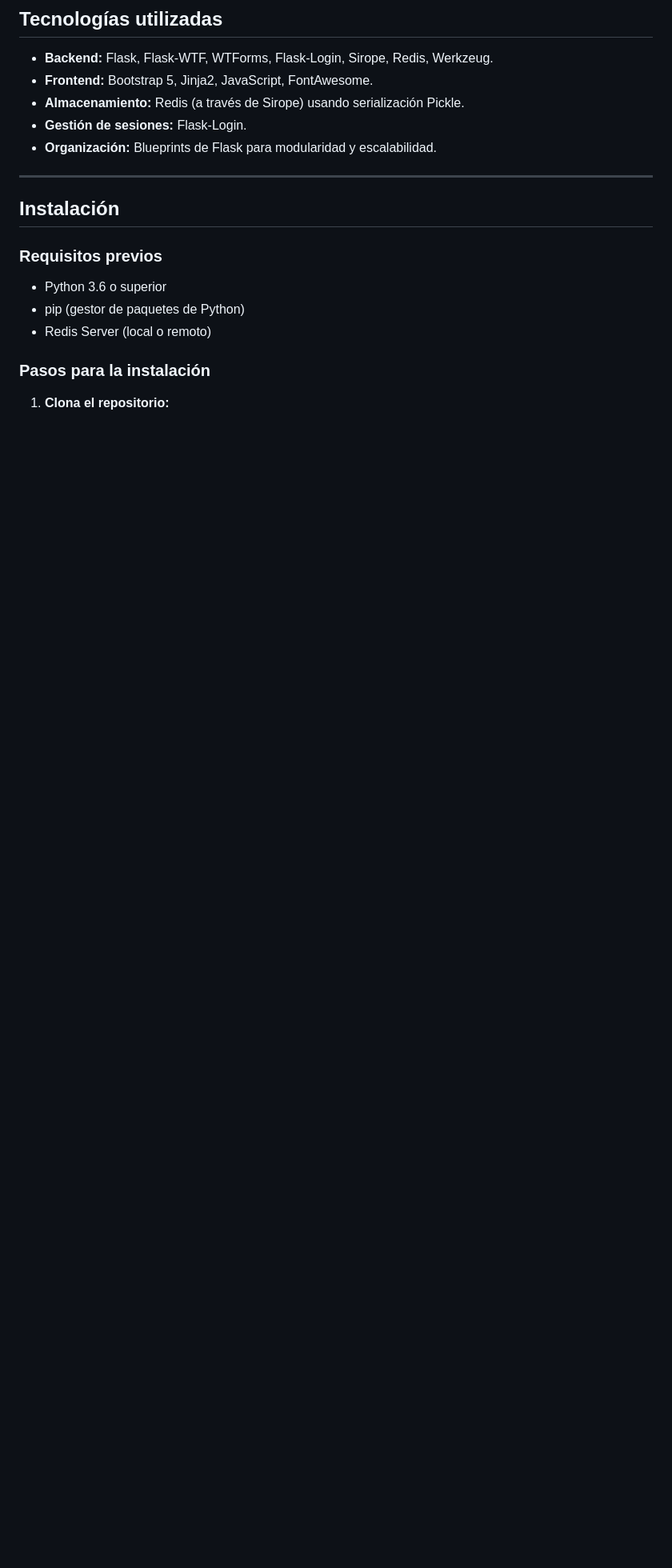
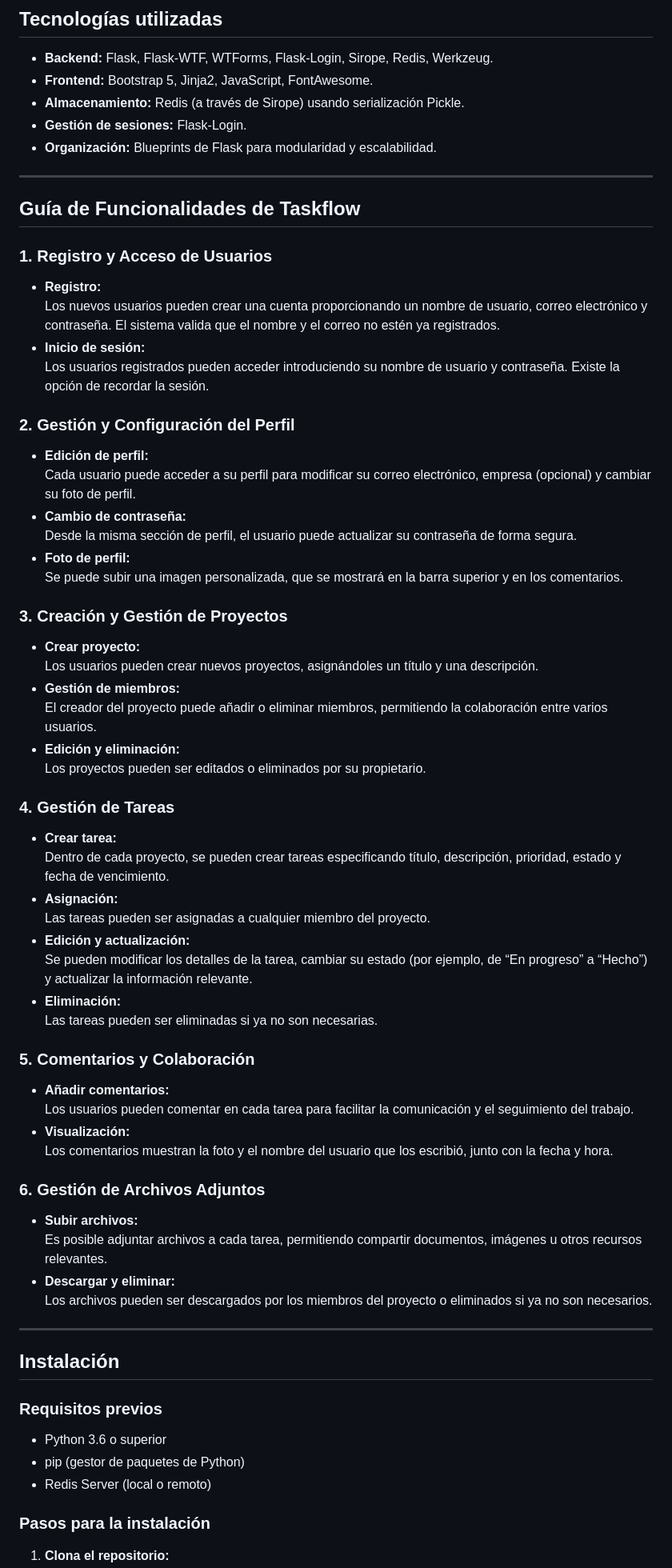
Before and after one commit to RubiohOG/TaskFlow, a Markdown page: README.md, the part around one of its changes. Shown at 80% size. Drawn GitHub-style; blank space fills up the shorter version.

```diff
--- a/README.md
+++ b/README.md
@@ -26,6 +28,54 @@ TaskFlow es una aplicación web desarrollada con **Flask** para la gestión cola
 - **Almacenamiento:** Redis (a través de Sirope) usando serialización Pickle.
 - **Gestión de sesiones:** Flask-Login.
 - **Organización:** Blueprints de Flask para modularidad y escalabilidad.
+
+---
+
+## Guía de Funcionalidades de Taskflow
+
+### 1. **Registro y Acceso de Usuarios**
+- **Registro:**
+  Los nuevos usuarios pueden crear una cuenta proporcionando un nombre de usuario, correo electrónico y contraseña. El sistema valida que el nombre y el correo no estén ya registrados.
+- **Inicio de sesión:**
+  Los usuarios registrados pueden acceder introduciendo su nombre de usuario y contraseña. Existe la opción de recordar la sesión.
+
+### 2. **Gestión y Configuración del Perfil**
+- **Edición de perfil:**
+  Cada usuario puede acceder a su perfil para modificar su correo electrónico, empresa (opcional) y cambiar su foto de perfil.
+- **Cambio de contraseña:**
+  Desde la misma sección de perfil, el usuario puede actualizar su contraseña de forma segura.
+- **Foto de perfil:**
+  Se puede subir una imagen personalizada, que se mostrará en la barra superior y en los comentarios.
+
+### 3. **Creación y Gestión de Proyectos**
+- **Crear proyecto:**
+  Los usuarios pueden crear nuevos proyectos, asignándoles un título y una descripción.
+- **Gestión de miembros:**
+  El creador del proyecto puede añadir o eliminar miembros, permitiendo la colaboración entre varios usuarios.
+- **Edición y eliminación:**
+  Los proyectos pueden ser editados o eliminados por su propietario.
+
+### 4. **Gestión de Tareas**
+- **Crear tarea:**
+  Dentro de cada proyecto, se pueden crear tareas especificando título, descripción, prioridad, estado y fecha de vencimiento.
+- **Asignación:**
+  Las tareas pueden ser asignadas a cualquier miembro del proyecto.
+- **Edición y actualización:**
+  Se pueden modificar los detalles de la tarea, cambiar su estado (por ejemplo, de “En progreso” a “Hecho”) y actualizar la información relevante.
+- **Eliminación:**
+  Las tareas pueden ser eliminadas si ya no son necesarias.
+
+### 5. **Comentarios y Colaboración**
+- **Añadir comentarios:**
+  Los usuarios pueden comentar en cada tarea para facilitar la comunicación y el seguimiento del trabajo.
+- **Visualización:**
+  Los comentarios muestran la foto y el nombre del usuario que los escribió, junto con la fecha y hora.
+
+### 6. **Gestión de Archivos Adjuntos**
+- **Subir archivos:**
+  Es posible adjuntar archivos a cada tarea, permitiendo compartir documentos, imágenes u otros recursos relevantes.
+- **Descargar y eliminar:**
+  Los archivos pueden ser descargados por los miembros del proyecto o eliminados si ya no son necesarios.
 
 ---
 
```
Also changed, not shown: other parts of README.md (+2 -0 lines).
